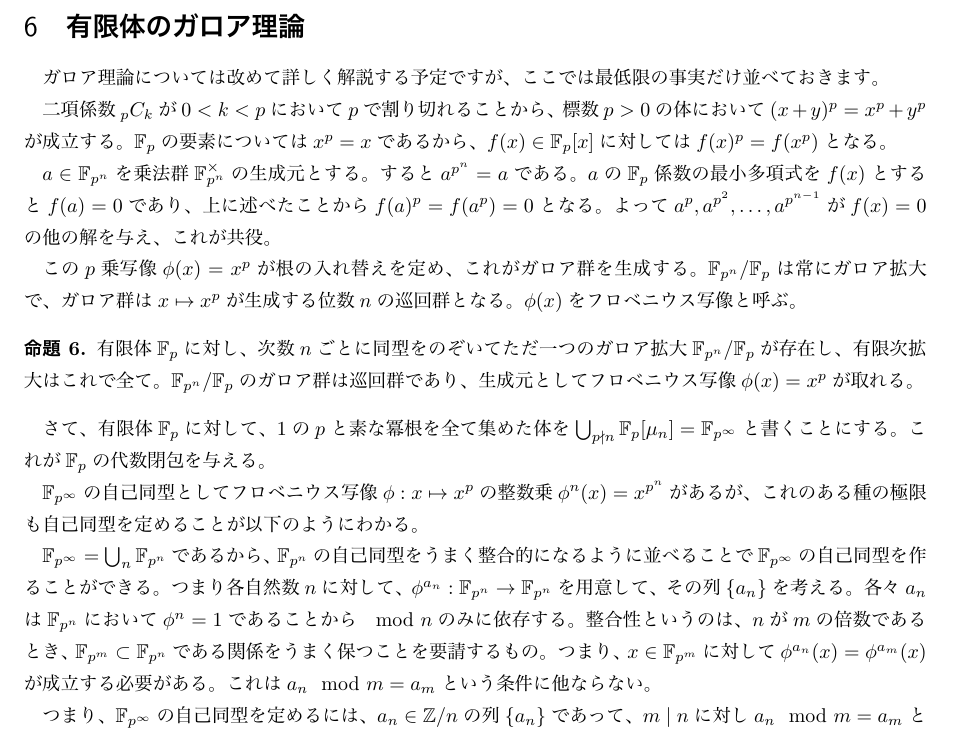
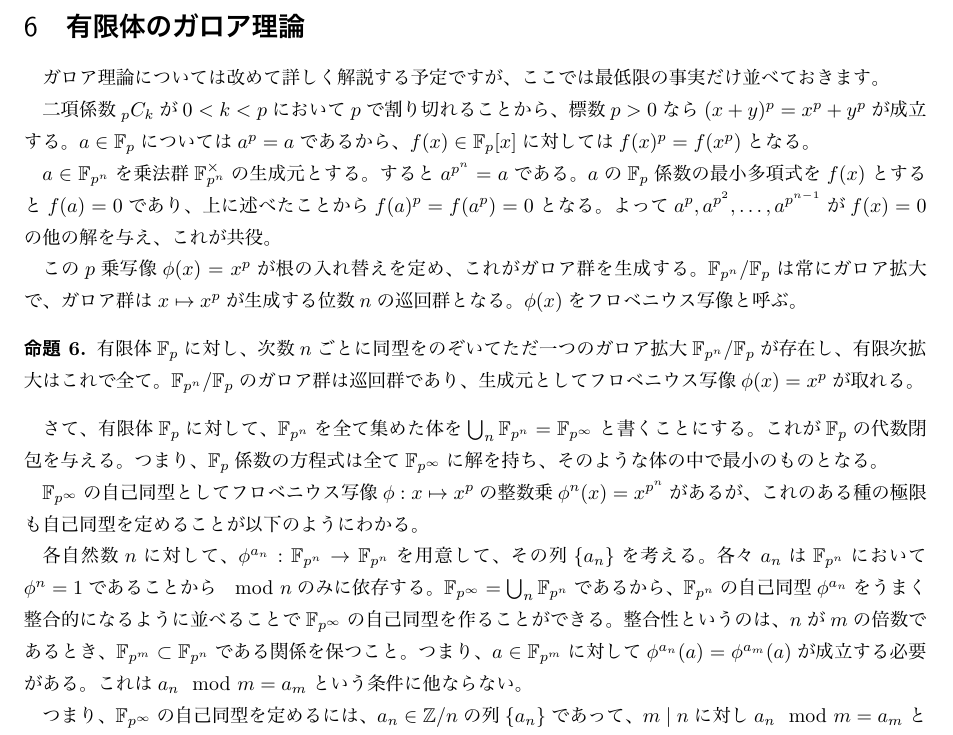
Before and after one commit to unaoya/math_pdf, a LaTeX document (finite_field.tex): part of page 8 of 8, cut so that both start at the same text. The pictures show the PDF file finite_field.pdf that the author committed with the source.

Commit message:
絶対ガロア群についての記述

```diff
--- a/finite_field.tex
+++ b/finite_field.tex
@@ -469,8 +469,8 @@ $\F_5$においては$x^2+1=0$が解$x=[2],[3]$を持つため、この式によ
 ガロア理論については改めて詳しく解説する予定ですが、ここでは最低限の事実だけ並べておきます。
 
 二項係数${}_pC_k$が$0<k<p$において$p$で割り切れることから、
-標数$p>0$の体において$(x+y)^p=x^p+y^p$が成立する。
-$\F_p$の要素については$x^p=x$であるから、$f(x)\in\F_p[x]$に対しては$f(x)^p=f(x^p)$となる。
+標数$p>0$なら$(x+y)^p=x^p+y^p$が成立する。
+$a\in\F_p$については$a^p=a$であるから、$f(x)\in\F_p[x]$に対しては$f(x)^p=f(x^p)$となる。
 
 $a\in \F_{p^n}$を乗法群$\F_{p^n}^\times$の生成元とする。
 すると$a^{p^n}=a$である。
@@ -487,14 +487,12 @@ $\phi(x)$をフロベニウス写像と呼ぶ。
   $\F_{p^n}/\F_p$のガロア群は巡回群であり、生成元としてフロベニウス写像$\phi(x)=x^p$が取れる。
 \end{prop}
 
-さて、有限体$\F_p$に対して、$1$の$p$と素な冪根を全て集めた体を$\bigcup_{p\nmid n}\F_p[\mu_n]=\F_{p^\infty}$と書くことにする。
+さて、有限体$\F_p$に対して、$\F_{p^n}$を全て集めた体を$\bigcup_{n}\F_{p^n}=\F_{p^\infty}$と書くことにする。
 これが$\F_p$の代数閉包を与える。
+つまり、$\F_p$係数の方程式は全て$\F_{p^\infty}$に解を持ち、そのような体の中で最小のものとなる。
 
 $\F_{p^\infty}$の自己同型としてフロベニウス写像$\phi:x\mapsto x^p$の整数乗$\phi^n(x)=x^{p^n}$があるが、
 これのある種の極限も自己同型を定めることが以下のようにわかる。
 
-$\F_{p^\infty}=\bigcup_n\F_{p^n}$であるから、$\F_{p^n}$の自己同型をうまく整合的になるように並べることで$\F_{p^\infty}$の自己同型を作ることができる。
-つまり各自然数$n$に対して、$\phi^{a_n}:\F_{p^n}\to\F_{p^n}$を用意して、その列$\{a_n\}$を考える。
+各自然数$n$に対して、$\phi^{a_n}:\F_{p^n}\to\F_{p^n}$を用意して、その列$\{a_n\}$を考える。
 各々$a_n$は$\F_{p^n}$において$\phi^n=1$であることから$\mod n$のみに依存する。
-整合性というのは、$n$が$m$の倍数であるとき、$\F_{p^m}\subset\F_{p^n}$である関係をうまく保つことを要請するもの。
-つまり、$x\in\F_{p^m}$に対して$\phi^{a_n}(x)=\phi^{a_m}(x)$が成立する必要がある。
```
Also changed, not shown: finite_field.pdf, finite_field.tex (3 more changed lines).
